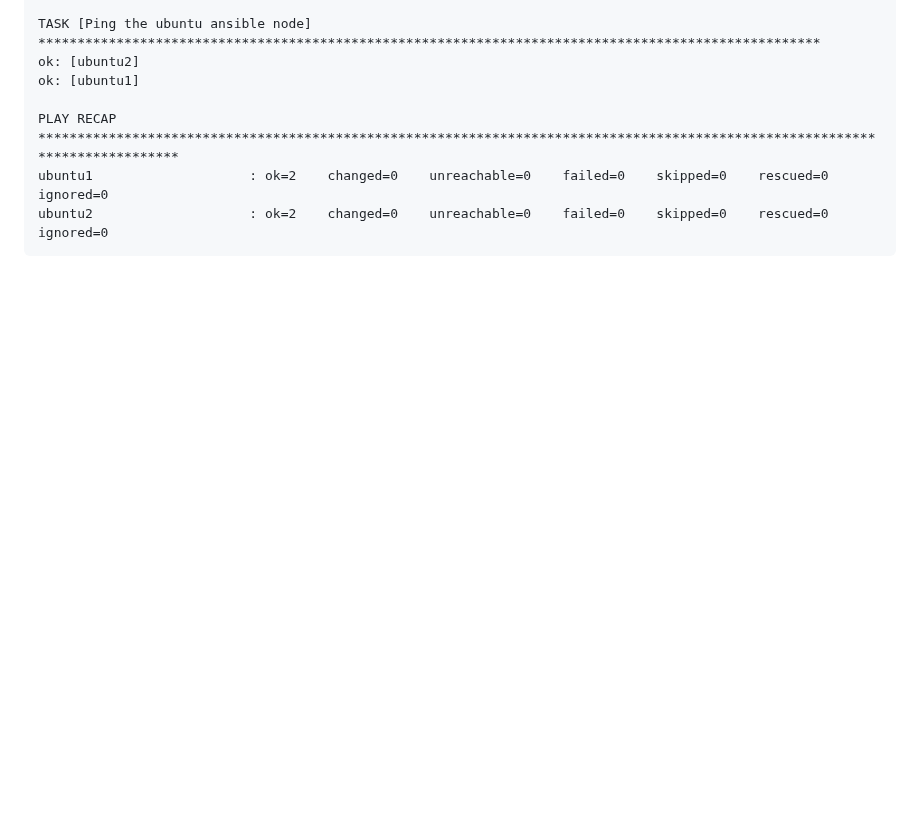
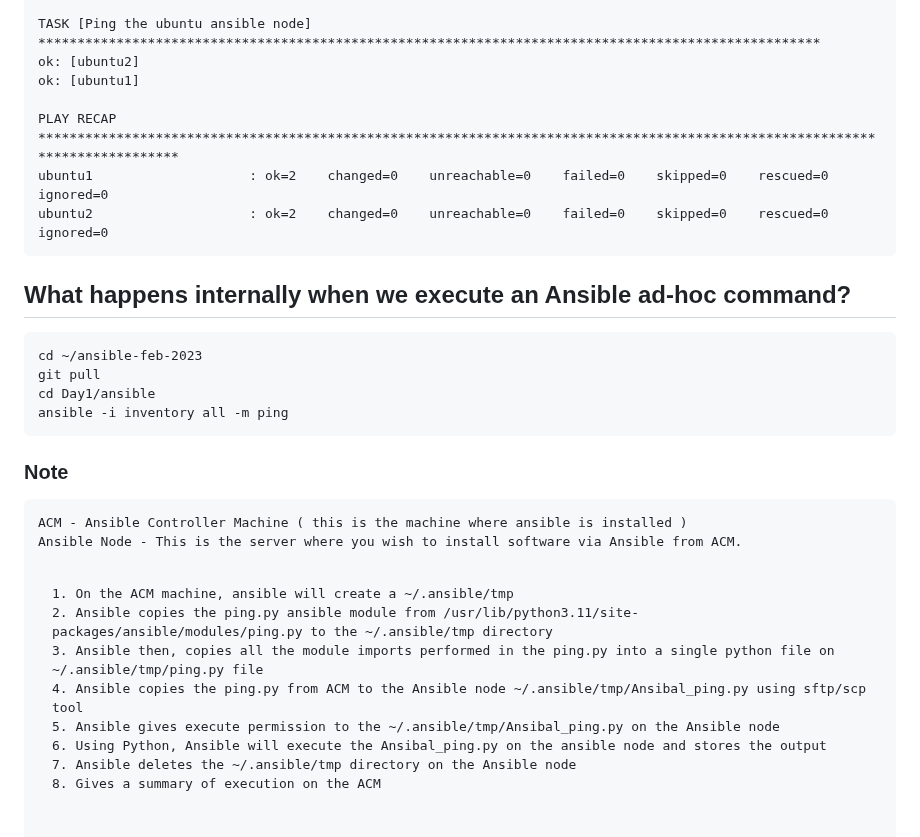
Before and after one commit to smsharmadevops/ansible-feb-2023, a Markdown page: Day1/README.md, the part around the change. GitHub-like rendering; blank space fills up the shorter version.

````diff
--- a/Day1/README.md
+++ b/Day1/README.md
@@ -1000,3 +1000,26 @@ PLAY RECAP *********************************************************************
 ubuntu1                    : ok=2    changed=0    unreachable=0    failed=0    skipped=0    rescued=0    ignored=0
 ubuntu2                    : ok=2    changed=0    unreachable=0    failed=0    skipped=0    rescued=0    ignored=0
 </pre>
+
+## What happens internally when we execute an Ansible ad-hoc command?
+```
+cd ~/ansible-feb-2023
+git pull
+cd Day1/ansible
+ansible -i inventory all -m ping
+```
+### Note
+<pre>
+ACM - Ansible Controller Machine ( this is the machine where ansible is installed )
+Ansible Node - This is the server where you wish to install software via Ansible from ACM.
+
+<pre>
+1. On the ACM machine, ansible will create a ~/.ansible/tmp
+2. Ansible copies the ping.py ansible module from /usr/lib/python3.11/site-packages/ansible/modules/ping.py to the ~/.ansible/tmp directory
+3. Ansible then, copies all the module imports performed in the ping.py into a single python file on ~/.ansible/tmp/ping.py file
+4. Ansible copies the ping.py from ACM to the Ansible node ~/.ansible/tmp/Ansibal_ping.py using sftp/scp tool
+5. Ansible gives execute permission to the ~/.ansible/tmp/Ansibal_ping.py on the Ansible node
+6. Using Python, Ansible will execute the Ansibal_ping.py on the ansible node and stores the output
+7. Ansible deletes the ~/.ansible/tmp directory on the Ansible node
+8. Gives a summary of execution on the ACM
+</pre>
````
